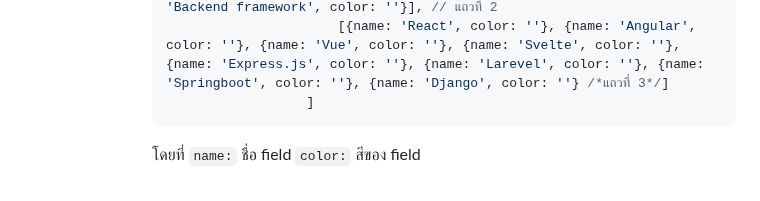
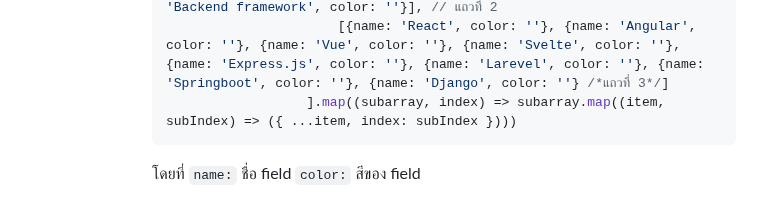
Before and after one commit to xstylizt/automerged-modified-table, a Markdown page: README.md, the part around the change. Rendered like a GitHub page.

````diff
--- a/README.md
+++ b/README.md
@@ -193,7 +193,7 @@
                                [{name: 'Employee information', color: ''}, {name: 'Section', color: ''}, {name: 'Role', color: ''}, {name: 'Skill', color: ''}], // แถวที่ 1
                                [{name: 'Frontend framework', color: ''}, {name: 'Backend framework', color: ''}], // แถวที่ 2
                                [{name: 'React', color: ''}, {name: 'Angular', color: ''}, {name: 'Vue', color: ''}, {name: 'Svelte', color: ''}, {name: 'Express.js', color: ''}, {name: 'Larevel', color: ''}, {name: 'Springboot', color: ''}, {name: 'Django', color: ''} /*แถวที่ 3*/]
-                           ]
+                           ].map((subarray, index) => subarray.map((item, subIndex) => ({ ...item, index: subIndex })))
          ```
          โดยที่ `name:` ชื่อ field
                `color:` สีของ field
````
